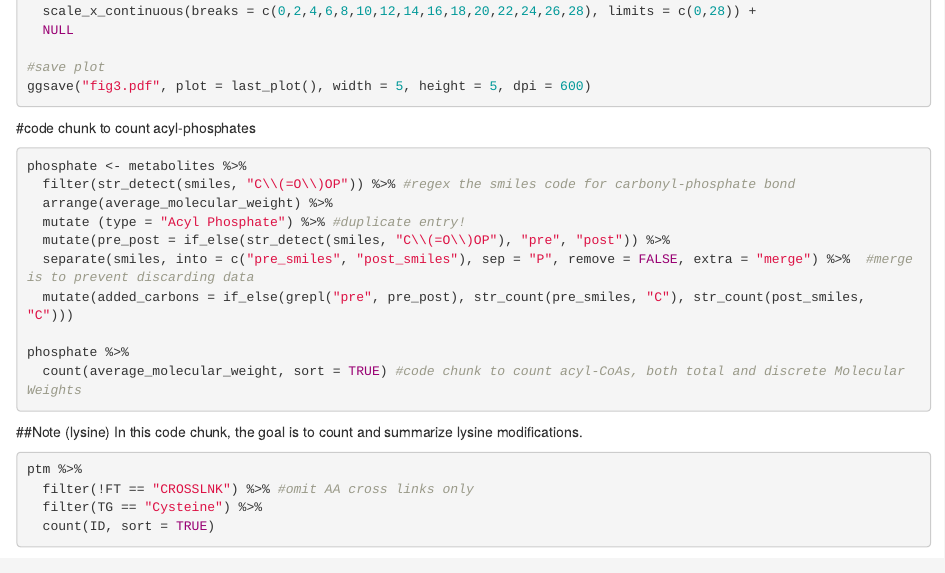
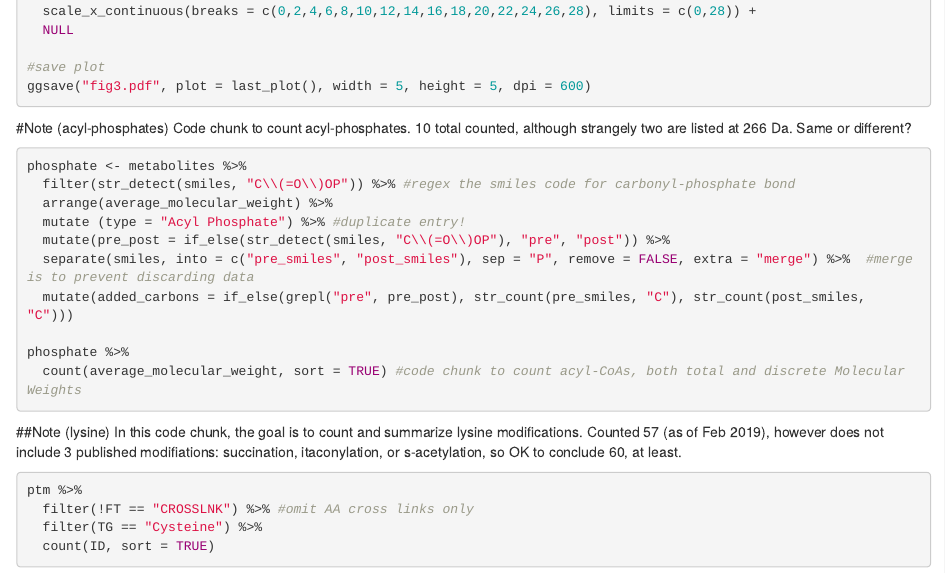
Before and after one commit to hirscheylab/ptm2019, an R Markdown document (ptm.Rmd): the page in a window 1100 px wide, from 4920 px down. Rendered offline with R 4.5, knitr and Pandoc, with nearby package versions; the code chunks are not run, so their results and figures are left out.

Commit message:
Updated readability of code chunks

````diff
--- a/ptm.Rmd
+++ b/ptm.Rmd
@@ -249,7 +249,8 @@ ggplot(CoA) +
 ggsave("fig3.pdf", plot = last_plot(), width = 5, height = 5, dpi = 600)
 
 ```
-#code chunk to count acyl-phosphates
+#Note (acyl-phosphates)
+Code chunk to count acyl-phosphates. 10 total counted, although strangely two are listed at 266 Da. Same or different?
 ```{r}
 phosphate <- metabolites %>%
   filter(str_detect(smiles, "C\\(=O\\)OP")) %>% #regex the smiles code for carbonyl-phosphate bond
@@ -265,7 +266,7 @@ phosphate %>%
 ```
 
 ##Note (lysine)
-In this code chunk, the goal is to count and summarize lysine modifications.
+In this code chunk, the goal is to count and summarize lysine modifications. Counted 57 (as of Feb 2019), however does not include 3 published modifiations: succination, itaconylation, or s-acetylation, so OK to conclude 60, at least.
 ```{r}
 ptm %>%
   filter(!FT == "CROSSLNK") %>% #omit AA cross links only
````
